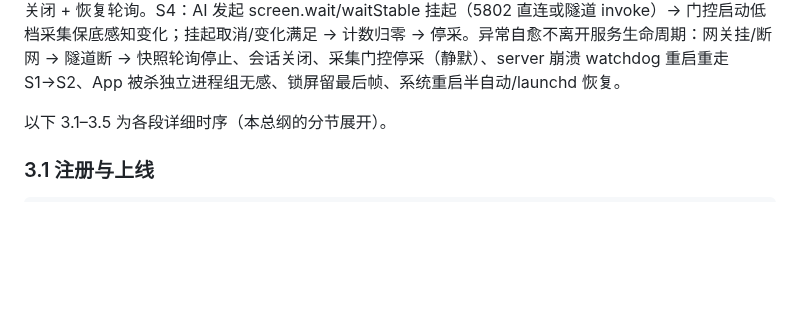
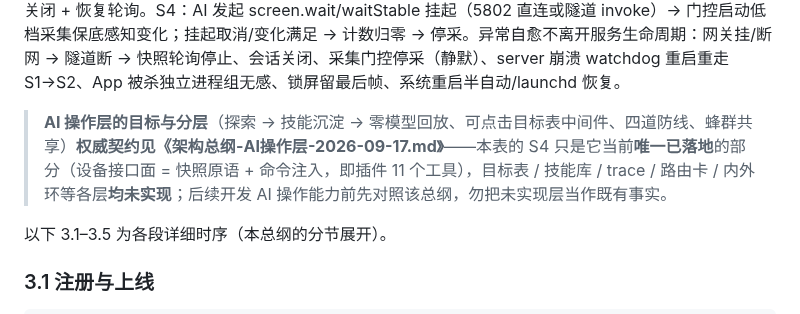
Before and after one commit to 78725449/SuperPhone, a Markdown page: 说明文档.md, the part around the change. GitHub-like rendering; blank space fills up the shorter version.

Commit message:
docs(说明文档): S4 AI 控制态处加《架构总纲-AI操作层》权威契约指针
在 §3.0 生命周期状态机的 S4 说明段落之后，按既有先例体例（权威契约见《…》）
加一段行内指针，指向《架构总纲-AI操作层-2026-09-17.md》。

要点：
- 明确 S4 只是 AI 操作层当前唯一已落地的部分（设备接口面 = 快照原语 + 命令注入，即插件 11 个工具）
- 目标表 / 技能库 / trace / 路由卡 / 内外环等各层均未实现
- 后续开发 AI 操作能力前先对照该总纲，勿把未实现层当作既有事实

纪律遵守：
- 改动前已 cp 备份至 data/backups/ai操作层交叉引用-<时间戳>/（字节数核对一致）
- 未新增/重排任何章节编号（前后均 35 个 #/## 标题）
- 仅 2 行插入（指针段 + 空行），未触碰其它任何行
- 唯一真相文档仍不记录规划：该指针只做交叉引用，规划内容留在总纲内

```diff
--- a/说明文档.md
+++ b/说明文档.md
@@ -187,6 +187,8 @@ PING/PONG  心跳；STATE 被控状态上报；CHAN 通道（会话通道；chan
 | S4 AI 控制态 | @CaptureFps（wait 挂起保底） | 常驻（或 5802 直连） | 0 连接 | 快照原语（snapshot/wait/waitStable）+ 命令注入 | 挂起取消即停采 |
 
 状态迁移：S0→S1 spawn 链启动服务；S1→S2 注册（18081）+ 隧道握手 → 网关创建 SnapshotPoller（invoke screen.snapshot 拉取，会话激活自动暂停）；S2→S3 点击卡片/5801 直连 → 网关开会话通道（设备 connect 5901）+ 采集门控升频 FrameRateSpec，快照轮询暂停；S3→S2 退出控制 → 会话通道关闭 + 恢复轮询。S4：AI 发起 screen.wait/waitStable 挂起（5802 直连或隧道 invoke）→ 门控启动低档采集保底感知变化；挂起取消/变化满足 → 计数归零 → 停采。异常自愈不离开服务生命周期：网关挂/断网 → 隧道断 → 快照轮询停止、会话关闭、采集门控停采（静默）、server 崩溃 watchdog 重启重走 S1→S2、App 被杀独立进程组无感、锁屏留最后帧、系统重启半自动/launchd 恢复。
+
+> **AI 操作层的目标与分层**（探索 → 技能沉淀 → 零模型回放、可点击目标表中间件、四道防线、蜂群共享）**权威契约见《架构总纲-AI操作层-2026-09-17.md》**——本表的 S4 只是它当前**唯一已落地**的部分（设备接口面 = 快照原语 + 命令注入，即插件 11 个工具），目标表 / 技能库 / trace / 路由卡 / 内外环等各层**均未实现**；后续开发 AI 操作能力前先对照该总纲，勿把未实现层当作既有事实。
 
 以下 3.1–3.5 为各段详细时序（本总纲的分节展开）。
 
```
